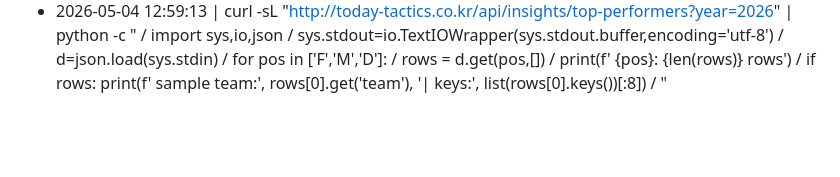
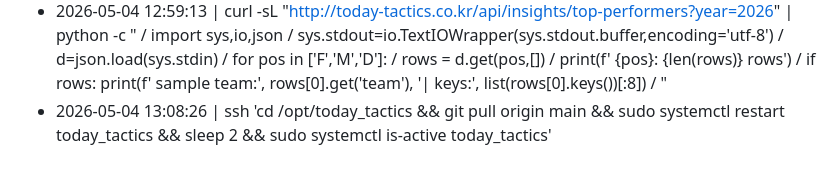
Before and after one commit to bbang-bbang/today_tatics, a Markdown page: checklist/history.md, the part around the change. Drawn GitHub-style; blank space fills up the shorter version.

Commit message:
chore: history 자동 로그 추가 (서버 식별자 마스킹)

```diff
--- a/checklist/history.md
+++ b/checklist/history.md
@@ -2188,3 +2188,4 @@ _league_coefs(tid_filter)  # 조회 헬퍼
 - 2026-05-04 12:40:51 | ssh -i today-project.pem -o StrictHostKeyChecking=no -o IdentitiesOnly=yes rocky@1.201.126.200 'sudo systemctl restart today_tactics && sleep 3 && sudo systemctl is-active today_tactics && echo "---STATUS---" && sudo systemctl status today_tactics --no-pager | head -8' 2>&1 | grep -v "post-quantum\|store now\|openssh.com"
 - 2026-05-04 12:58:13 | curl -sL "http://today-tactics.co.kr/api/next-round?league=k2" | python -c " / import sys,io,json / sys.stdout=io.TextIOWrapper(sys.stdout.buffer,encoding='utf-8') / d=json.load(sys.stdin) / print('League:',d.get('league'),'Round:',d.get('round_label'),'iso_week:',d.get('iso_week')) / print('Matches:',len(d.get('matches',[]))) / for m in d.get('matches',[])[:5]: /     p=m.get('pred') /     print(f'  {m[\"home\"][\"name\"]} vs {m[\"away\"][\"name\"]}', '->', p['home_pct'] if p else 'NO PRED', '/', p['draw_pct'] if p else '-', '/', p['away_pct'] if p else '-') / "
 - 2026-05-04 12:59:13 | curl -sL "http://today-tactics.co.kr/api/insights/top-performers?year=2026" | python -c " / import sys,io,json / sys.stdout=io.TextIOWrapper(sys.stdout.buffer,encoding='utf-8') / d=json.load(sys.stdin) / for pos in ['F','M','D']: /     rows = d.get(pos,[]) /     print(f'  {pos}: {len(rows)} rows') /     if rows: print(f'    sample team:', rows[0].get('team'), '| keys:', list(rows[0].keys())[:8]) / "
+- 2026-05-04 13:08:26 | ssh <REDACTED> 'cd /opt/today_tactics && git pull origin main && sudo systemctl restart today_tactics && sleep 2 && sudo systemctl is-active today_tactics'
```
